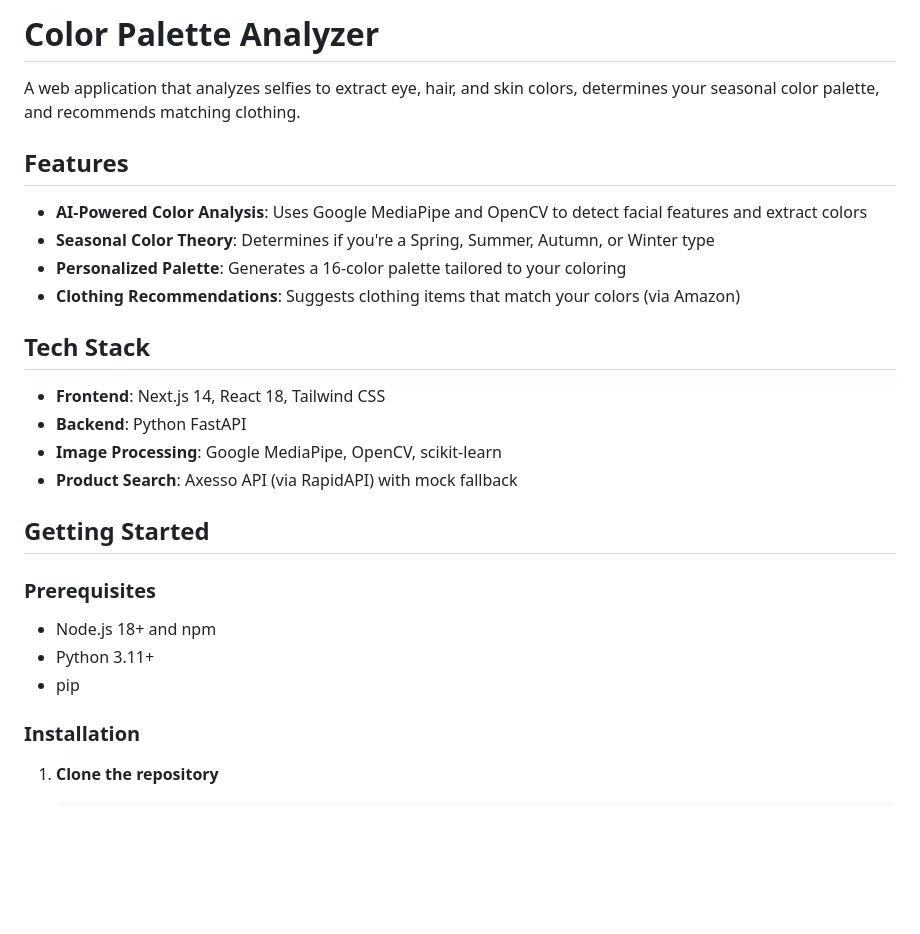
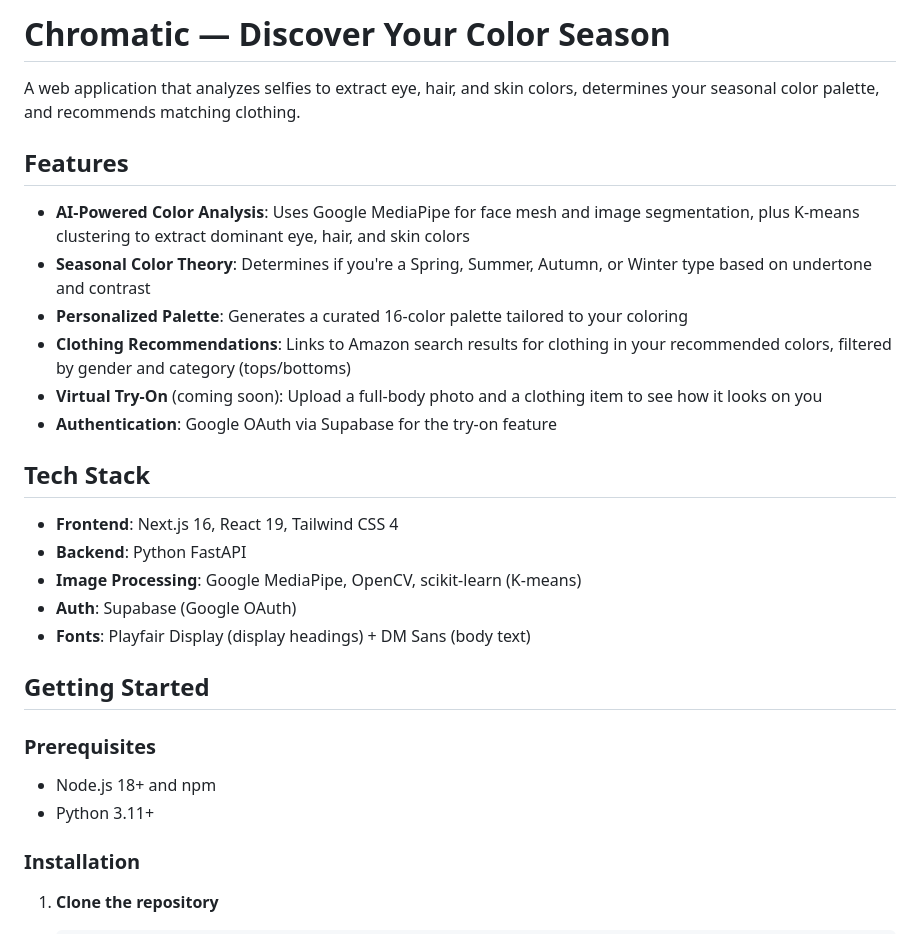
Before and after one commit to vandegn/clothing-project, a Markdown page: README.md, the part around one of its changes. Drawn GitHub-style; blank space fills up the shorter version.

```diff
--- a/README.md
+++ b/README.md
@@ -1,20 +1,23 @@
-# Color Palette Analyzer
+# Chromatic — Discover Your Color Season
 
 A web application that analyzes selfies to extract eye, hair, and skin colors, determines your seasonal color palette, and recommends matching clothing.
 
 ## Features
 
-- **AI-Powered Color Analysis**: Uses Google MediaPipe and OpenCV to detect facial features and extract colors
-- **Seasonal Color Theory**: Determines if you're a Spring, Summer, Autumn, or Winter type
-- **Personalized Palette**: Generates a 16-color palette tailored to your coloring
-- **Clothing Recommendations**: Suggests clothing items that match your colors (via Amazon)
+- **AI-Powered Color Analysis**: Uses Google MediaPipe for face mesh and image segmentation, plus K-means clustering to extract dominant eye, hair, and skin colors
+- **Seasonal Color Theory**: Determines if you're a Spring, Summer, Autumn, or Winter type based on undertone and contrast
+- **Personalized Palette**: Generates a curated 16-color palette tailored to your coloring
+- **Clothing Recommendations**: Links to Amazon search results for clothing in your recommended colors, filtered by gender and category (tops/bottoms)
+- **Virtual Try-On** (coming soon): Upload a full-body photo and a clothing item to see how it looks on you
+- **Authentication**: Google OAuth via Supabase for the try-on feature
 
 ## Tech Stack
 
-- **Frontend**: Next.js 14, React 18, Tailwind CSS
+- **Frontend**: Next.js 16, React 19, Tailwind CSS 4
 - **Backend**: Python FastAPI
-- **Image Processing**: Google MediaPipe, OpenCV, scikit-learn
-- **Product Search**: Axesso API (via RapidAPI) with mock fallback
+- **Image Processing**: Google MediaPipe, OpenCV, scikit-learn (K-means)
+- **Auth**: Supabase (Google OAuth)
+- **Fonts**: Playfair Display (display headings) + DM Sans (body text)
 
 ## Getting Started
 
@@ -22,7 +25,6 @@ A web application that analyzes selfies to extract eye, hair, and skin colors, d
 
 - Node.js 18+ and npm
 - Python 3.11+
-- pip
 
 ### Installation
 
```
Also changed, not shown: other parts of README.md (+32 -17 lines).
